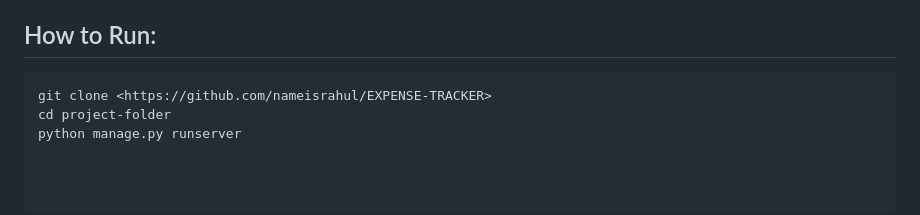
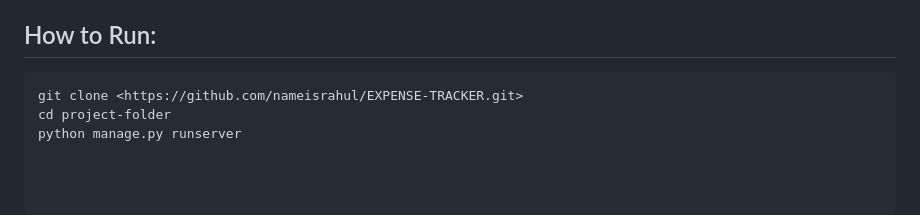
Before and after one commit to nameisrahul/EXPENSE-TRACKER, a Markdown page: README.md, the part around the change. Drawn GitHub-style.

````diff
--- a/README.md
+++ b/README.md
@@ -85,6 +85,6 @@ Now we can confirm that the informations are pulled back into the database prope
 ## How to Run:
 
 ```bash
-git clone <https://github.com/nameisrahul/EXPENSE-TRACKER>
+git clone <https://github.com/nameisrahul/EXPENSE-TRACKER.git>
 cd project-folder
 python manage.py runserver
````
